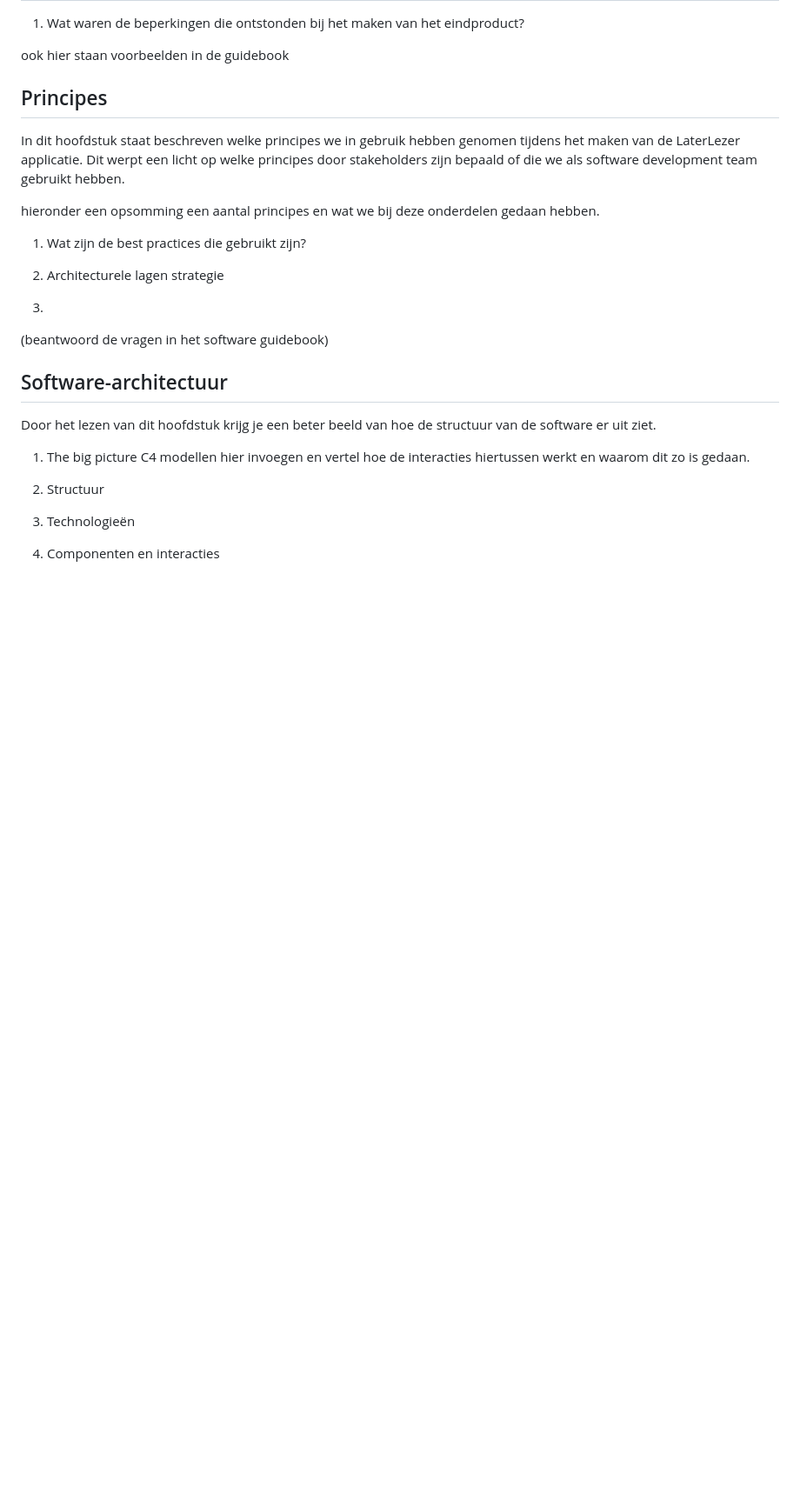
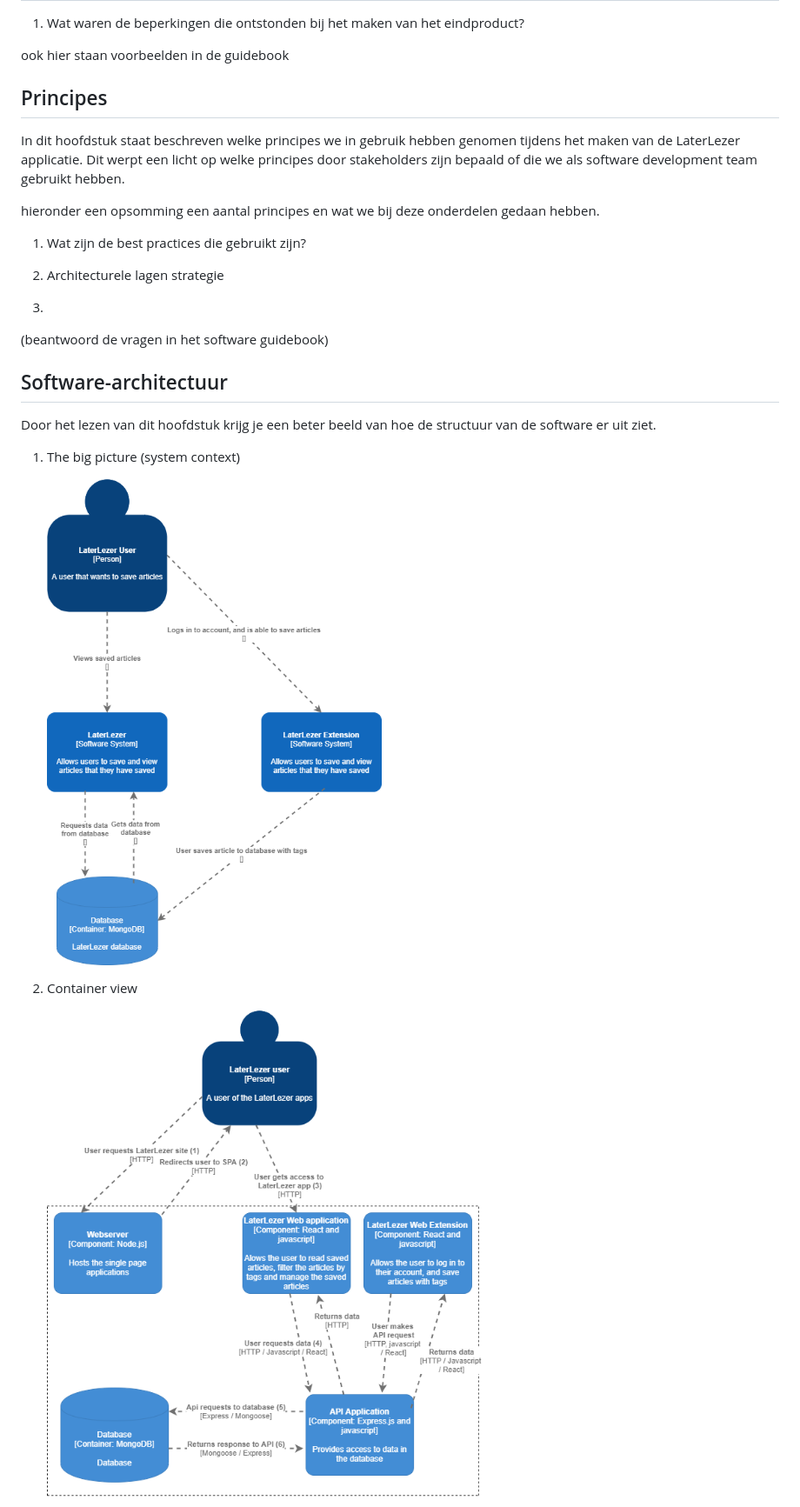
Before and after one commit to Kafune/sep2020-project-pardellos, a Markdown page: software guidebook/software_guidebook.md, the part around the change printed below. Shown: that part at 87% size. GitHub-like rendering; pictures changed too: software guidebook/Container.png (added), software guidebook/system_context_diagram.png (added); blank space fills up the shorter version.

Commit message:
Software guidebook edit (C4 modellen)

```diff
--- a/software guidebook/software_guidebook.md
+++ b/software guidebook/software_guidebook.md
@@ -72,12 +72,11 @@ hieronder een opsomming een aantal principes en wat we bij deze onderdelen gedaa
 ## Software-architectuur
 Door het lezen van dit hoofdstuk krijg je een beter beeld van hoe de structuur van de software er uit ziet.
 
-1. The big picture
-    C4 modellen hier invoegen en vertel hoe de interacties hiertussen werkt en waarom dit zo is gedaan.
-2. Structuur
+1. The big picture (system context)
 
+    ![system_context_diagram.png](system_context_diagram.png)
 
-3. Technologieën
+2. Container view
 
-4. Componenten en interacties
+    ![Container.png](Container.png)
 
```
Also changed, not shown: other parts of software guidebook/software_guidebook.md (+10 -1 lines), software guidebook/API_component.png (added), software guidebook/Component_Laterlezer_app.png (added), software guidebook/Component_extension.png (added).
